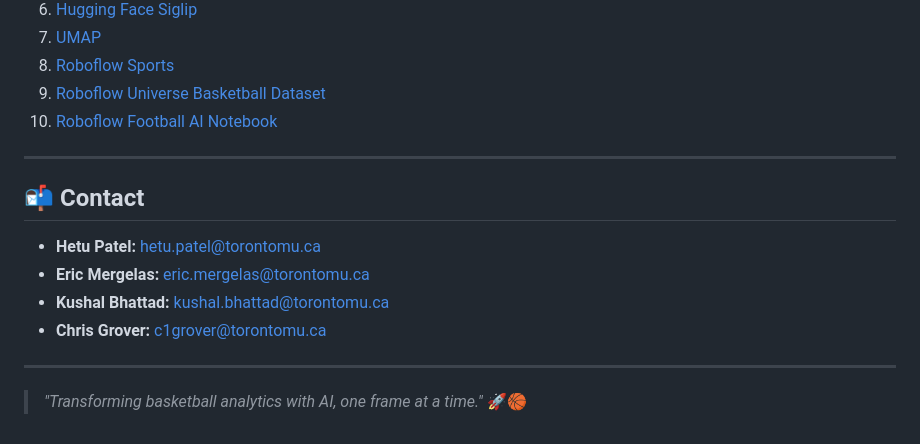
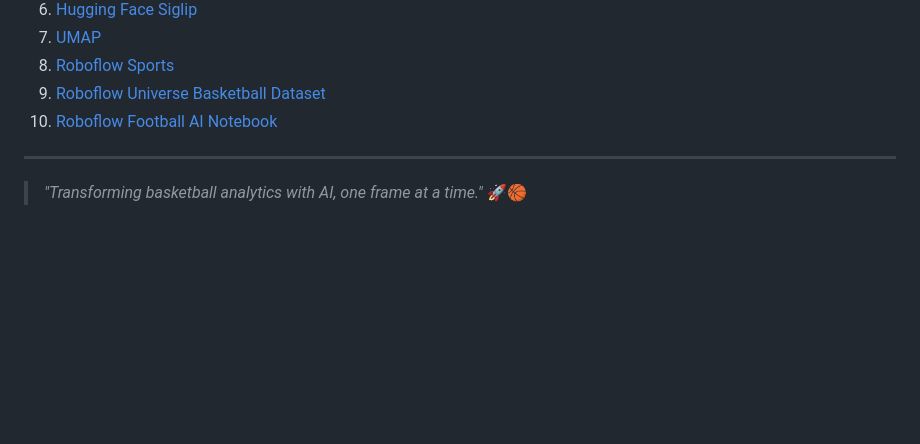
Before and after one commit to hetuvpatel/BasketVision, a Markdown page: README.md, the part around the change. Drawn GitHub-style; blank space fills up the shorter version.

```diff
--- a/README.md
+++ b/README.md
@@ -155,13 +155,4 @@ Our system provides an **accurate, real-time** solution for basketball analytics
 
 ---
 
-## 📬 Contact
-
-- **Hetu Patel:** [hetu.patel@torontomu.ca](mailto:hetu.patel@torontomu.ca)
-- **Eric Mergelas:** [eric.mergelas@torontomu.ca](mailto:eric.mergelas@torontomu.ca)
-- **Kushal Bhattad:** [kushal.bhattad@torontomu.ca](mailto:kushal.bhattad@torontomu.ca)
-- **Chris Grover:** [c1grover@torontomu.ca](mailto:c1grover@torontomu.ca)
-
----
-
 > _"Transforming basketball analytics with AI, one frame at a time."_ 🚀🏀
```
